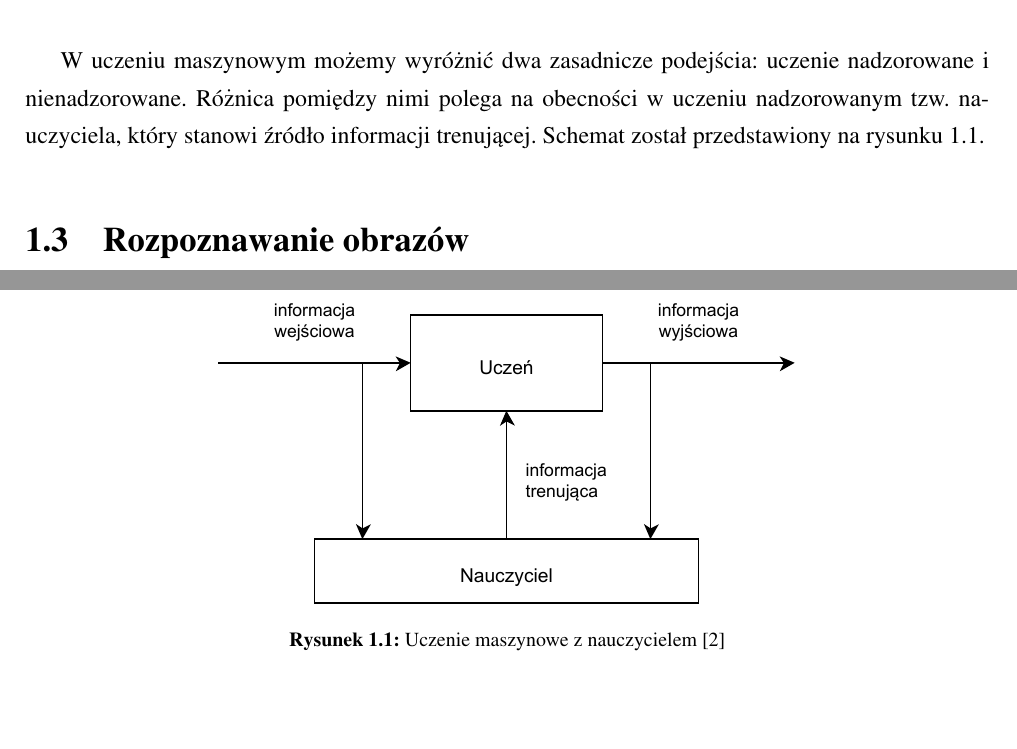
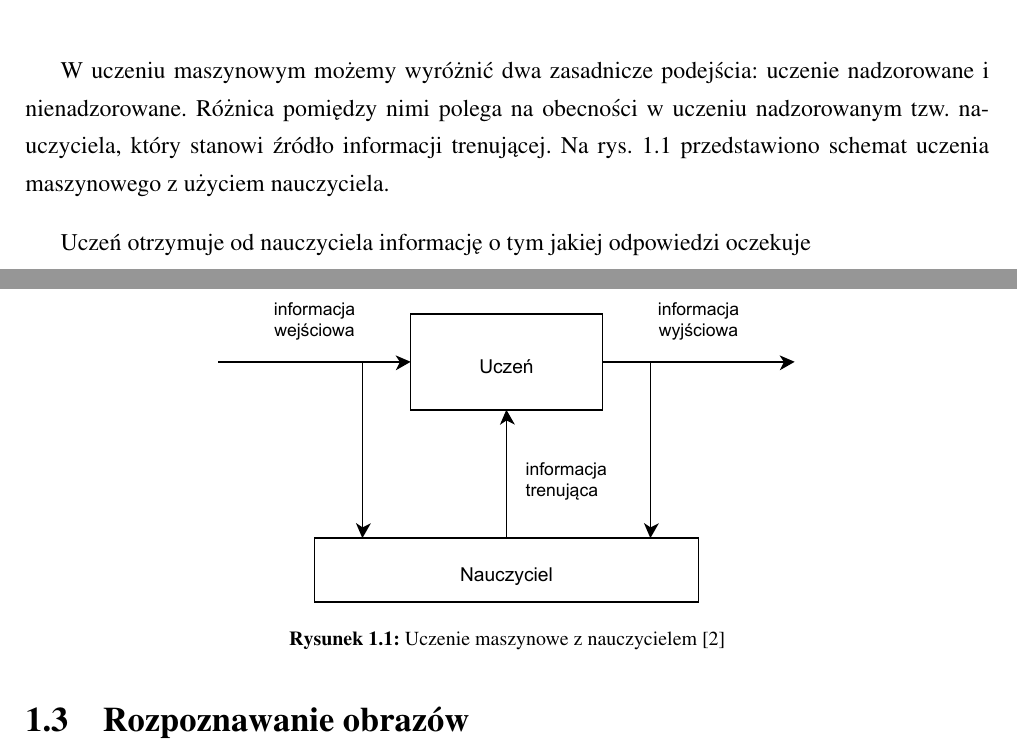
Before and after one commit to michalcichon/praca-magisterska, a LaTeX thesis (praca_magisterska.tex, which reads 01_podstawy_teoretyczne.tex): two parts of pages 13 and 14 of 28, joined at a grey line, cut so that both start at the same text, the shorter picture padded with empty space. Compiled offline with pdfLaTeX.

Commit message:
Uczenie maszynowe

```diff
--- a/01_podstawy_teoretyczne.tex
+++ b/01_podstawy_teoretyczne.tex
@@ -10,7 +10,9 @@ Systemy te ulegają nieustannej modyfikacji, zmieniają swoje wewnętrzne parame
 
 \section{Uczenie nadzorowane i nienadzorowane}
 
-W uczeniu maszynowym możemy wyróżnić dwa zasadnicze podejścia: uczenie nadzorowane i nienadzorowane. Różnica pomiędzy nimi polega na obecności w uczeniu nadzorowanym tzw. nauczyciela, który stanowi źródło informacji trenującej. Schemat został przedstawiony na rysunku \ref{fig:supervised-learning}.
+W uczeniu maszynowym możemy wyróżnić dwa zasadnicze podejścia: uczenie nadzorowane i nienadzorowane. Różnica pomiędzy nimi polega na obecności w uczeniu nadzorowanym tzw. nauczyciela, który stanowi źródło informacji trenującej. Na rys. \ref{fig:supervised-learning} przedstawiono schemat uczenia maszynowego z użyciem nauczyciela.
+
+Uczeń otrzymuje od nauczyciela informację o tym jakiej odpowiedzi oczekuje
 
 \begin{figure}[h]
 	\centering
```
Also changed, not shown: 01_podstawy_teoretyczne.tex (2 more changed lines).
